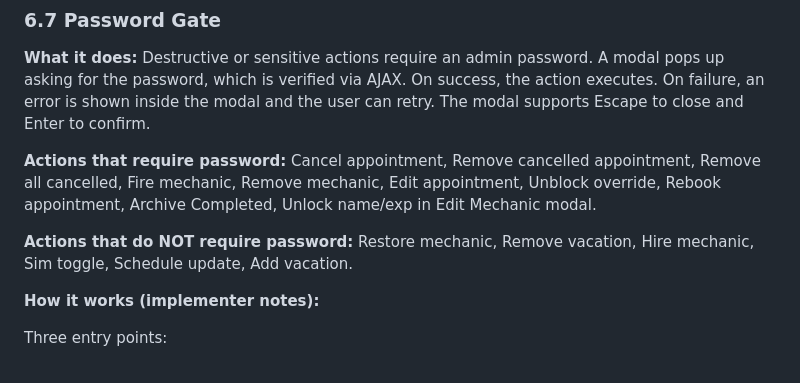
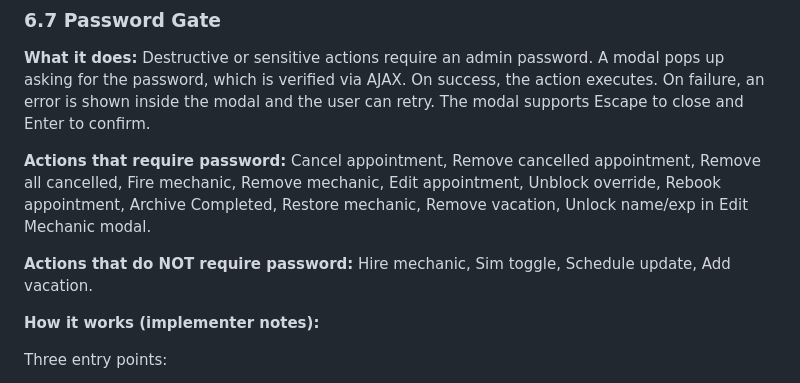
Before and after one commit to siamkhandaker616/Mechanic-Appointment-webpage, a Markdown page: docs/PROJECT_DOCUMENTATION.md, the part around the change. Drawn GitHub-style.

```diff
--- a/docs/PROJECT_DOCUMENTATION.md
+++ b/docs/PROJECT_DOCUMENTATION.md
@@ -168,9 +168,9 @@ Called by the booking page to fetch slot availability for a mechanic on a given
 
 **What it does:** Destructive or sensitive actions require an admin password. A modal pops up asking for the password, which is verified via AJAX. On success, the action executes. On failure, an error is shown inside the modal and the user can retry. The modal supports Escape to close and Enter to confirm.
 
-**Actions that require password:** Cancel appointment, Remove cancelled appointment, Remove all cancelled, Fire mechanic, Remove mechanic, Edit appointment, Unblock override, Rebook appointment, Archive Completed, Unlock name/exp in Edit Mechanic modal.
+**Actions that require password:** Cancel appointment, Remove cancelled appointment, Remove all cancelled, Fire mechanic, Remove mechanic, Edit appointment, Unblock override, Rebook appointment, Archive Completed, Restore mechanic, Remove vacation, Unlock name/exp in Edit Mechanic modal.
 
-**Actions that do NOT require password:** Restore mechanic, Remove vacation, Hire mechanic, Sim toggle, Schedule update, Add vacation.
+**Actions that do NOT require password:** Hire mechanic, Sim toggle, Schedule update, Add vacation.
 
 **How it works (implementer notes):**
 
```
